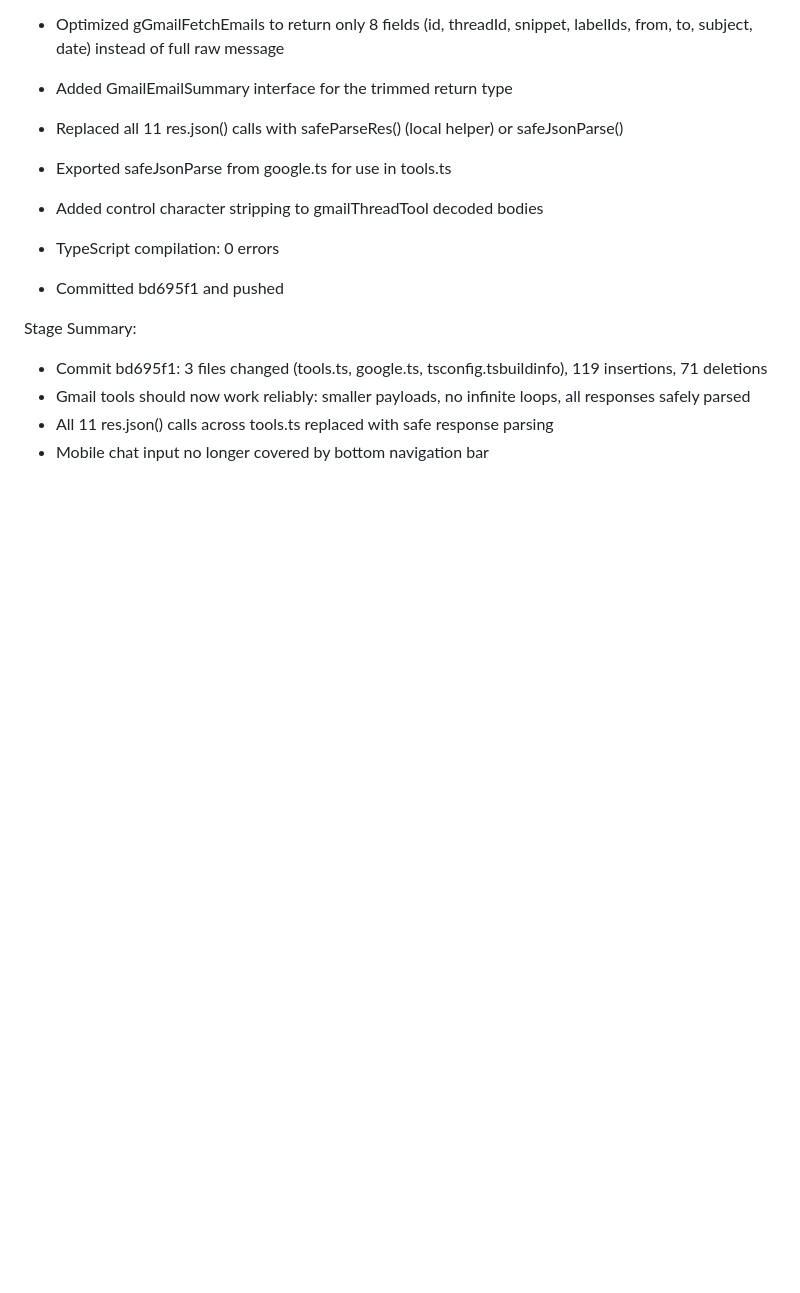
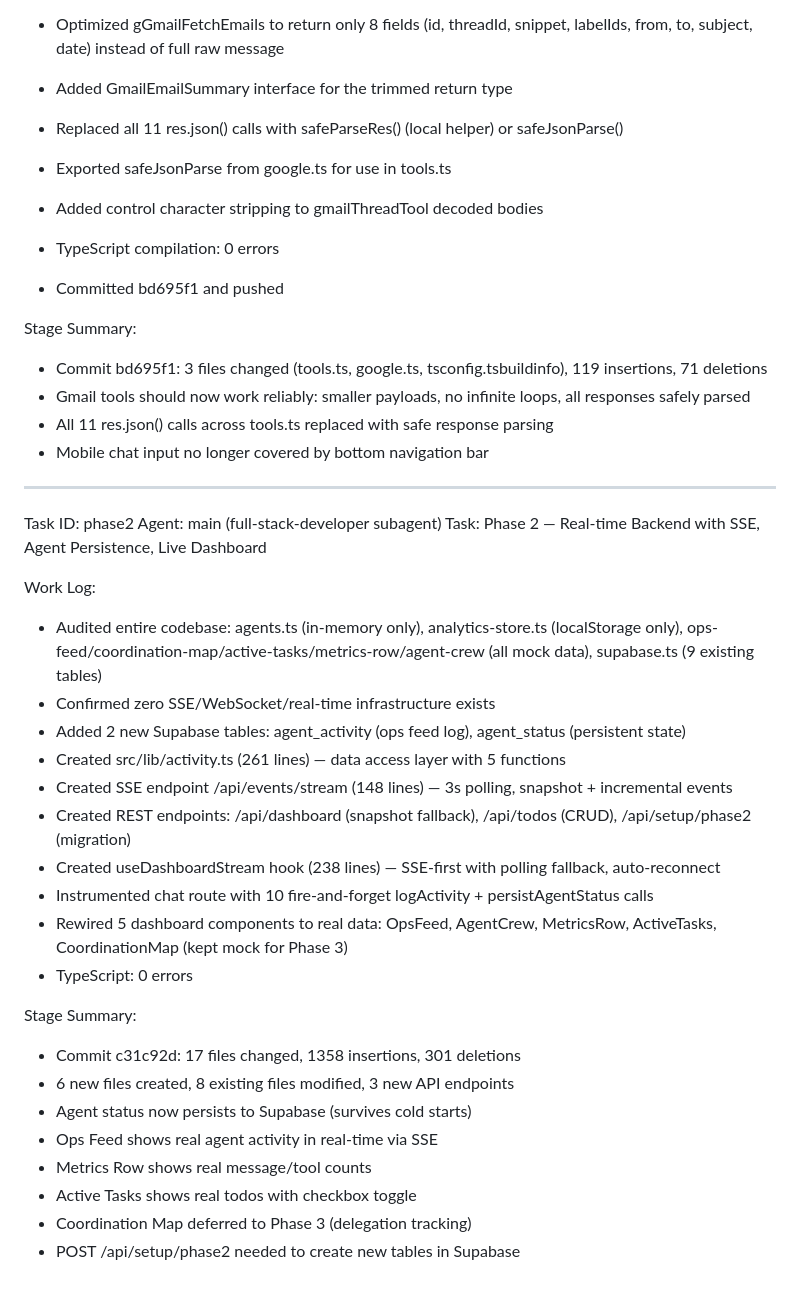
Before and after one commit to timilehin-dev/opencode, a Markdown page: worklog.md, the part around the change. Rendered like a GitHub page; blank space fills up the shorter version.

Commit message:
cad96797-d3d5-43cb-b6aa-dd0d0f42bb75

```diff
--- a/worklog.md
+++ b/worklog.md
@@ -233,3 +233,30 @@ Stage Summary:
 - Gmail tools should now work reliably: smaller payloads, no infinite loops, all responses safely parsed
 - All 11 res.json() calls across tools.ts replaced with safe response parsing
 - Mobile chat input no longer covered by bottom navigation bar
+
+---
+Task ID: phase2
+Agent: main (full-stack-developer subagent)
+Task: Phase 2 — Real-time Backend with SSE, Agent Persistence, Live Dashboard
+
+Work Log:
+- Audited entire codebase: agents.ts (in-memory only), analytics-store.ts (localStorage only), ops-feed/coordination-map/active-tasks/metrics-row/agent-crew (all mock data), supabase.ts (9 existing tables)
+- Confirmed zero SSE/WebSocket/real-time infrastructure exists
+- Added 2 new Supabase tables: agent_activity (ops feed log), agent_status (persistent state)
+- Created src/lib/activity.ts (261 lines) — data access layer with 5 functions
+- Created SSE endpoint /api/events/stream (148 lines) — 3s polling, snapshot + incremental events
+- Created REST endpoints: /api/dashboard (snapshot fallback), /api/todos (CRUD), /api/setup/phase2 (migration)
+- Created useDashboardStream hook (238 lines) — SSE-first with polling fallback, auto-reconnect
+- Instrumented chat route with 10 fire-and-forget logActivity + persistAgentStatus calls
+- Rewired 5 dashboard components to real data: OpsFeed, AgentCrew, MetricsRow, ActiveTasks, CoordinationMap (kept mock for Phase 3)
+- TypeScript: 0 errors
+
+Stage Summary:
+- Commit c31c92d: 17 files changed, 1358 insertions, 301 deletions
+- 6 new files created, 8 existing files modified, 3 new API endpoints
+- Agent status now persists to Supabase (survives cold starts)
+- Ops Feed shows real agent activity in real-time via SSE
+- Metrics Row shows real message/tool counts
+- Active Tasks shows real todos with checkbox toggle
+- Coordination Map deferred to Phase 3 (delegation tracking)
+- POST /api/setup/phase2 needed to create new tables in Supabase
```
